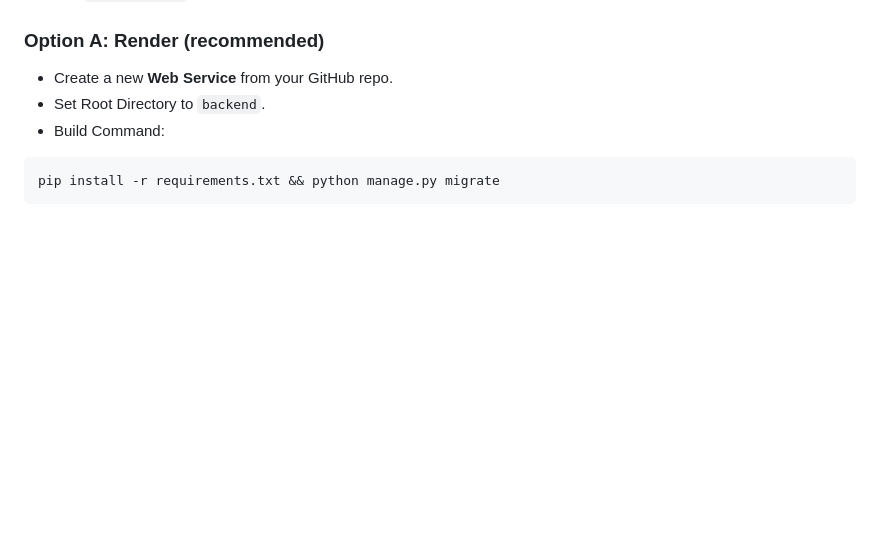
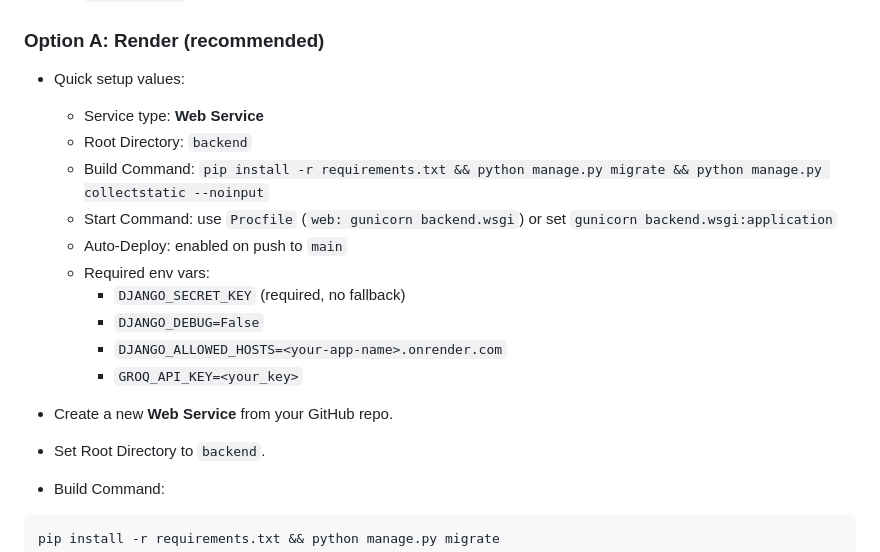
Before and after one commit to AsthaMaurya05/AI-Learning-Platform, a Markdown page: README.md, the part around the change. GitHub-like rendering; blank space fills up the shorter version.

Commit message:
Add Render quick setup checklist

```diff
--- a/README.md
+++ b/README.md
@@ -281,6 +281,18 @@ Before deploying, ensure:
 
 ### Option A: Render (recommended)
 
+- Quick setup values:
+  - Service type: **Web Service**
+  - Root Directory: `backend`
+  - Build Command: `pip install -r requirements.txt && python manage.py migrate && python manage.py collectstatic --noinput`
+  - Start Command: use `Procfile` (`web: gunicorn backend.wsgi`) or set `gunicorn backend.wsgi:application`
+  - Auto-Deploy: enabled on push to `main`
+  - Required env vars:
+    - `DJANGO_SECRET_KEY` (required, no fallback)
+    - `DJANGO_DEBUG=False`
+    - `DJANGO_ALLOWED_HOSTS=<your-app-name>.onrender.com`
+    - `GROQ_API_KEY=<your_key>`
+
 - Create a new **Web Service** from your GitHub repo.
 - Set Root Directory to `backend`.
 - Build Command:
```
